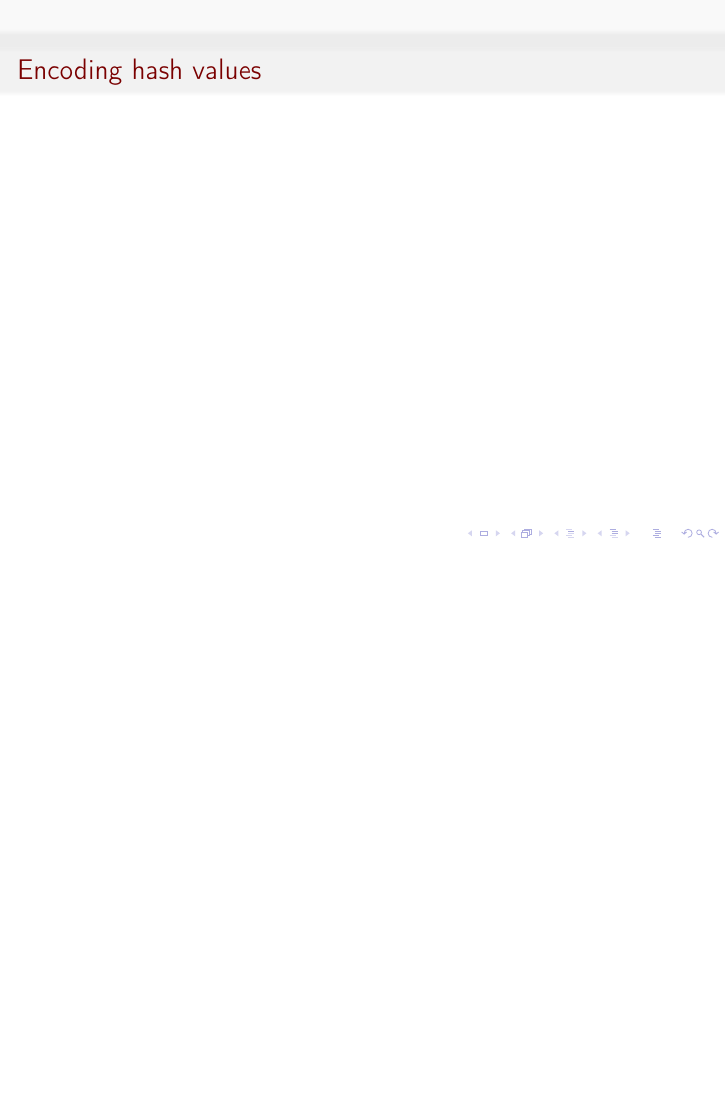
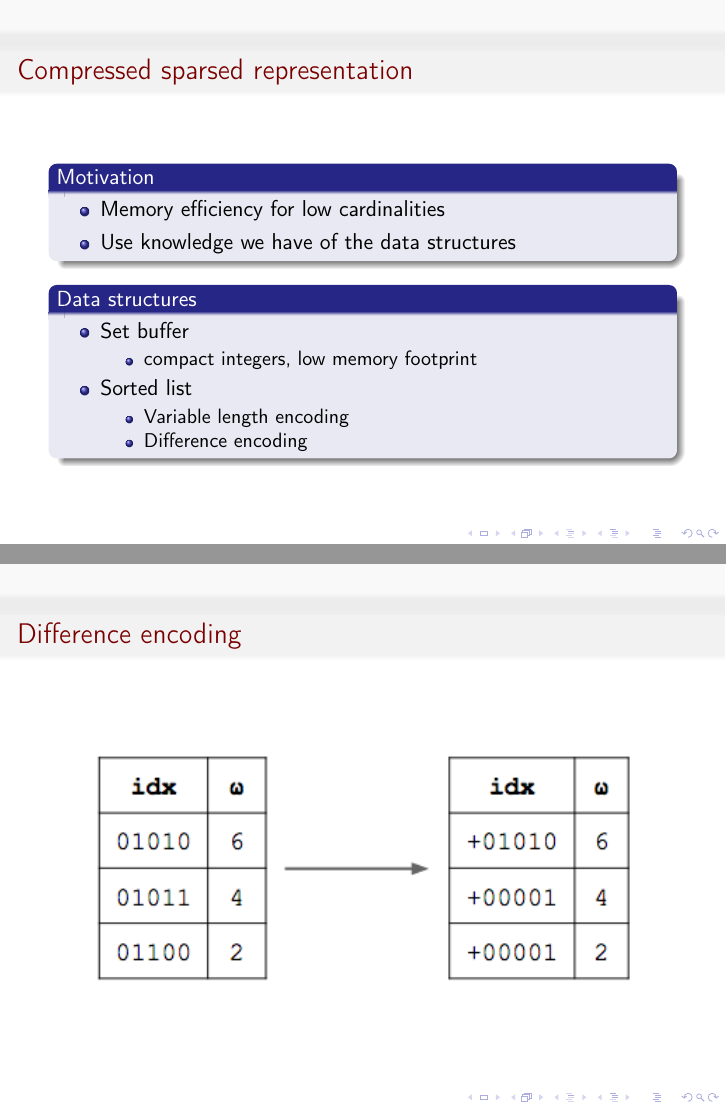
Before and after one commit to remyzorg/hyperloglog_graal, LaTeX slides (slides.tex): page 10 of 11 before the commit and pages 9 and 10 of 12 after it, the two joined at a grey line, the shorter picture padded with empty space. Compiled offline with pdfLaTeX.

Commit message:
add compressed representation, difference encoding

```diff
--- a/slides.tex
+++ b/slides.tex
@@ -163,6 +163,40 @@ TODO !
 \begin{frame}{Compressed sparsed representation}
 
 
+\begin{block}{Motivation}
+\begin{itemize}
+\item Memory efficiency for low cardinalities
+\item Use knowledge we have of the data structures
+\end{itemize}
+\end{block}
+
+
+\begin{block}{Data structures}
+\begin{itemize}
+\item Set buffer
+  \begin{itemize}
+  \item compact integers, low memory footprint
+  \end{itemize}
+\item Sorted list
+  \begin{itemize}
+  \item Variable length encoding
+  \item Difference encoding
+  \end{itemize}
+\end{itemize}
+\end{block}
+
+
+\end{frame}
+
+
+
+\begin{frame}{Difference encoding}
+
+\begin{figure}[c]
+\includegraphics [scale=0.7]  {hyperloglog_difference.png}
+\end{figure}
+
+
 \end{frame}
 
 
```
Also changed, not shown: hyperloglog_difference.png (added), slides.tex (3 more changed lines).
